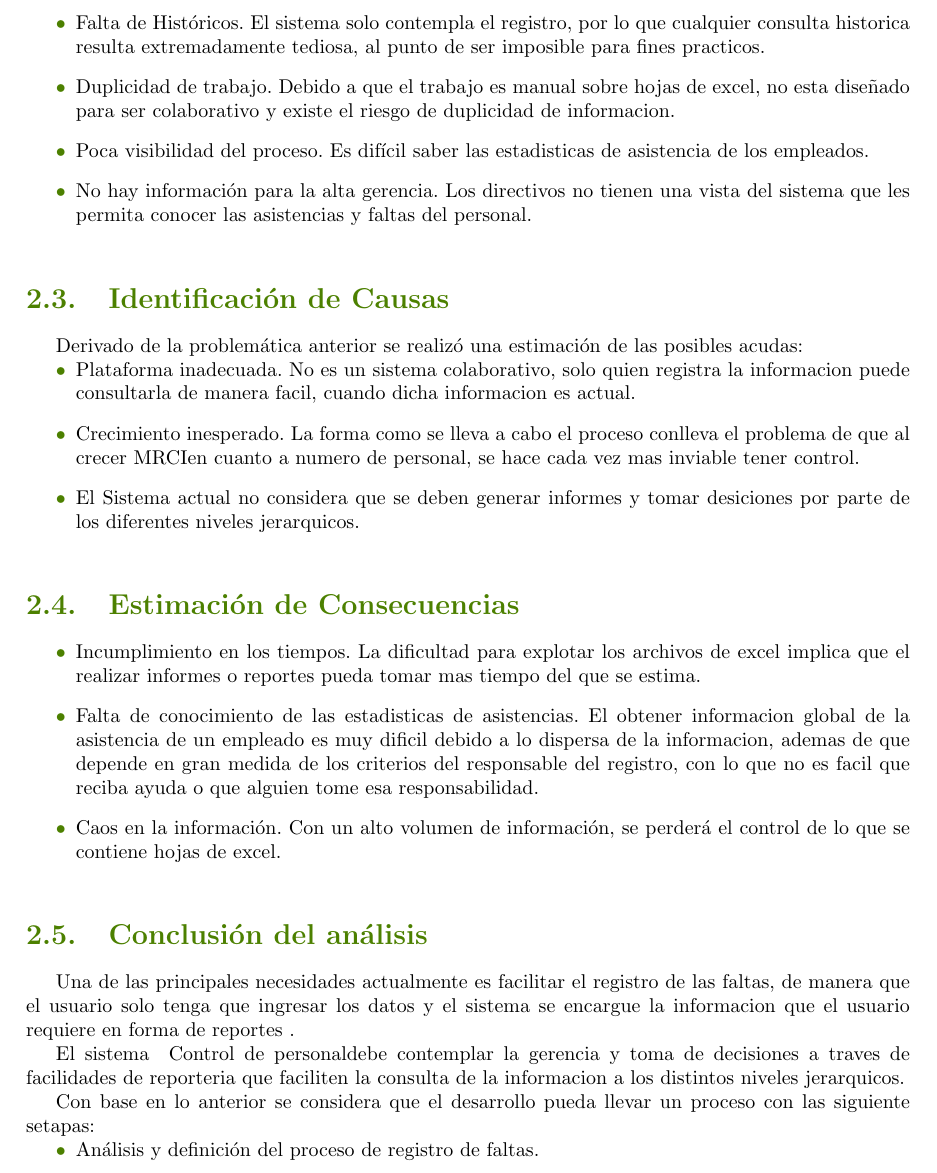
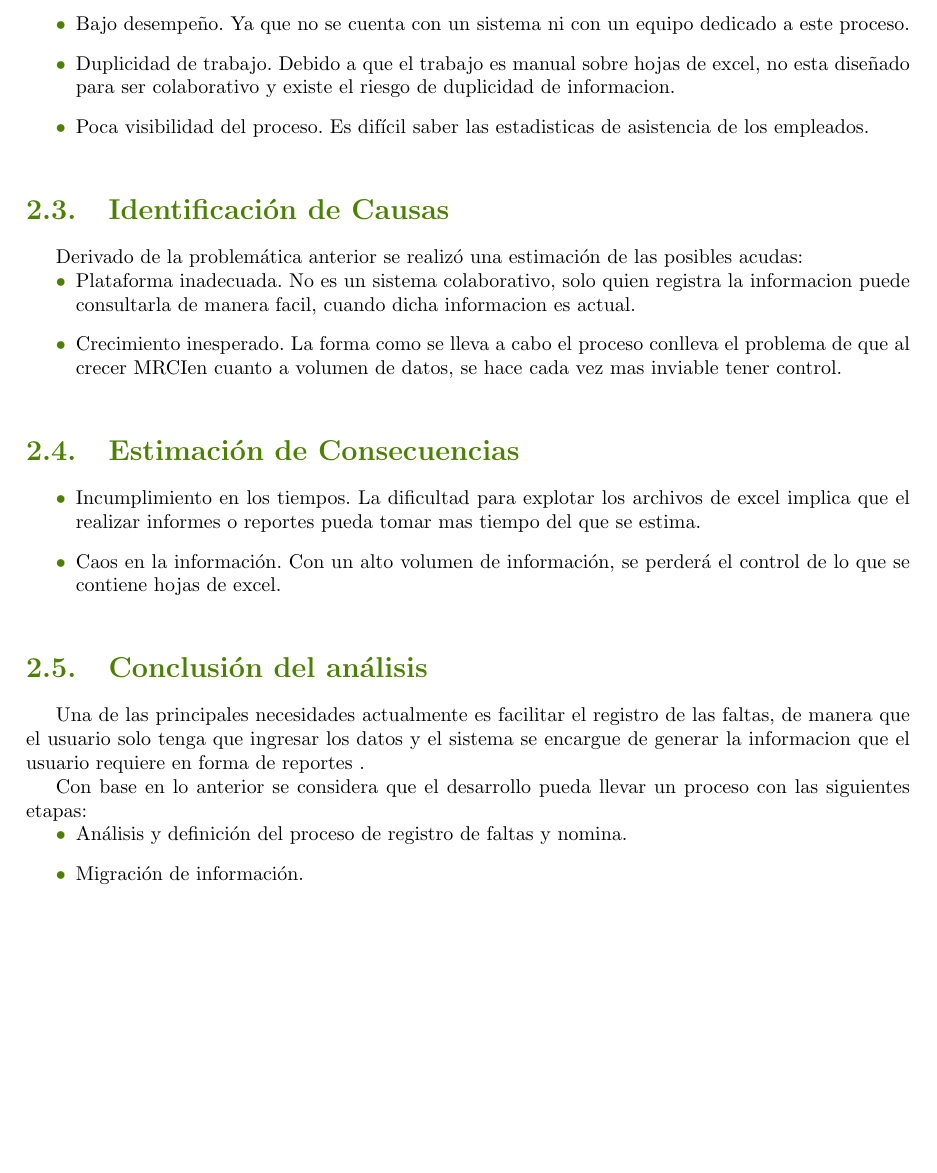
Before and after one commit to weskerhluffy/propuesta, a LaTeX book (propuesta.tex): part of page 6 of 15 before the commit and part of page 6 of 13 after it, cut at the place of the change, the shorter picture padded with empty space. Compiled offline with pdfLaTeX.

Commit message:
Correcciones de alcance, problemas y causas
Se corrige el alcance para mencionar lo de nomina.
Se quitan los problemas y causas y menciones a información para la alta
gerencia, estadísticas e histórico.

```diff
--- a/propuesta.tex
+++ b/propuesta.tex
@@ -106,10 +106,8 @@
 	\begin{itemize}
 		\item Plataforma inadecuada. Debido a que la informacion esta en archivos de excel, el compartirla implica hacer copias que no necesariamente tendran la informacion actualizada cuando se consulten.
 		\item Bajo desempeño. Ya que no se cuenta con un sistema ni con un equipo dedicado a este proceso.
-		\item Falta de Históricos. El sistema solo contempla el registro, por lo que cualquier consulta historica resulta extremadamente tediosa, al punto de ser imposible para fines practicos.
 		\item Duplicidad de trabajo. Debido a que el trabajo es manual sobre hojas de excel, no esta diseñado para ser colaborativo y existe el riesgo de duplicidad de informacion.
 		\item Poca visibilidad del proceso. Es difícil saber las estadisticas de asistencia de los empleados.
-		\item No hay información para la alta gerencia. Los directivos no tienen una vista del sistema que les permita conocer las asistencias y faltas del personal.
 	\end{itemize}
 
 %---------------------------------------------------------
@@ -119,8 +117,7 @@ Derivado de la problemática anterior se realizó una estimación de las posible
 
 \begin{itemize}
 	\item Plataforma inadecuada. No es un sistema colaborativo, solo quien registra la informacion puede consultarla de manera facil, cuando dicha informacion es actual.
-	\item Crecimiento inesperado. La forma como se lleva a cabo el proceso conlleva el problema de que al crecer \cliente en cuanto a numero de personal, se hace cada vez mas inviable tener control.
-	\item El Sistema actual no considera que se deben generar informes y tomar desiciones por parte de los diferentes niveles jerarquicos.
+	\item Crecimiento inesperado. La forma como se lleva a cabo el proceso conlleva el problema de que al crecer \cliente en cuanto a volumen de datos, se hace cada vez mas inviable tener control.
 \end{itemize}
 
 %---------------------------------------------------------
@@ -128,7 +125,6 @@ Derivado de la problemática anterior se realizó una estimación de las posible
 
 \begin{itemize}
 	\item Incumplimiento en los tiempos. La dificultad para explotar los archivos de excel implica que el realizar informes o reportes pueda tomar mas tiempo del que se estima.
-	\item Falta de conocimiento de las estadisticas de asistencias. El obtener informacion global de la asistencia de un empleado es muy dificil debido a lo dispersa de la informacion, ademas de que depende en gran medida de los criterios del responsable del registro, con lo que no es facil que reciba ayuda o que alguien tome esa responsabilidad.
 	\item Caos en la información. Con un alto volumen de información, se perderá el control de lo que se contiene hojas de excel.
 \end{itemize}
 
@@ -136,14 +132,12 @@ Derivado de la problemática anterior se realizó una estimación de las posible
 %---------------------------------------------------------
 \section{Conclusión del análisis}
 
-	Una de las principales necesidades actualmente es facilitar el registro de las faltas, de manera que el usuario solo tenga que ingresar los datos y el sistema se encargue la informacion que el usuario requiere en forma de reportes .
+	Una de las principales necesidades actualmente es facilitar el registro de las faltas, de manera que el usuario solo tenga que ingresar los datos y el sistema se encargue de generar la informacion que el usuario requiere en forma de reportes .
 
-	El sistema \nombreProyecto debe contemplar la gerencia y toma de decisiones a traves de facilidades de reporteria que faciliten la consulta de la informacion a los distintos niveles jerarquicos.
-
-	Con base en lo anterior se considera que el desarrollo pueda llevar un proceso con las siguiente setapas:
+	Con base en lo anterior se considera que el desarrollo pueda llevar un proceso con las siguientes etapas:
 
 \begin{itemize}
-	\item Análisis y definición del proceso de registro de faltas.
+	\item Análisis y definición del proceso de registro de faltas y nomina.
 	\item Migración de información.
 	\item Implementación del nuevo proceso y puesta en marcha de los nuevos sistemas.
 \end{itemize}
```
Also changed, not shown: propuesta.tex (4 more changed lines).
